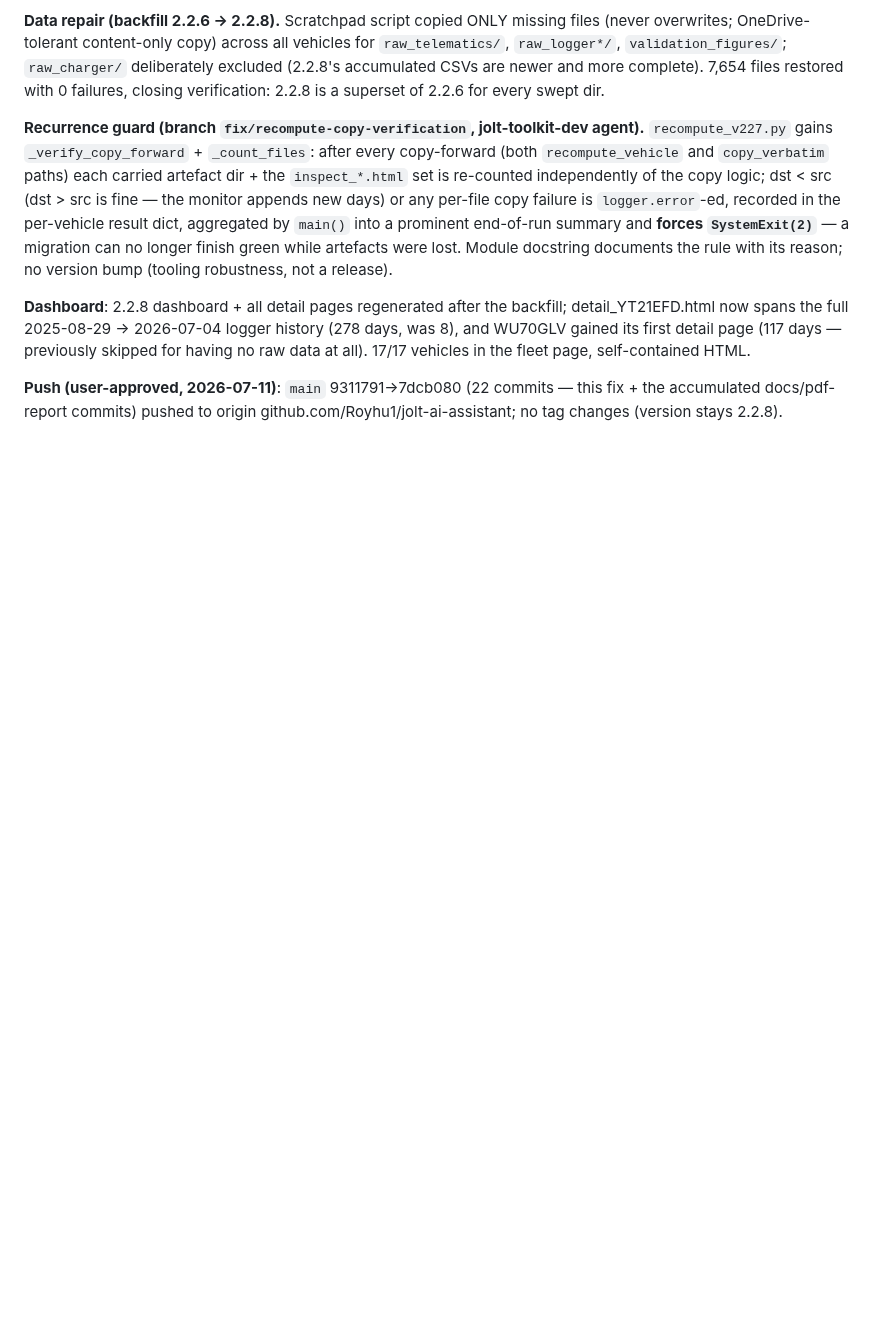
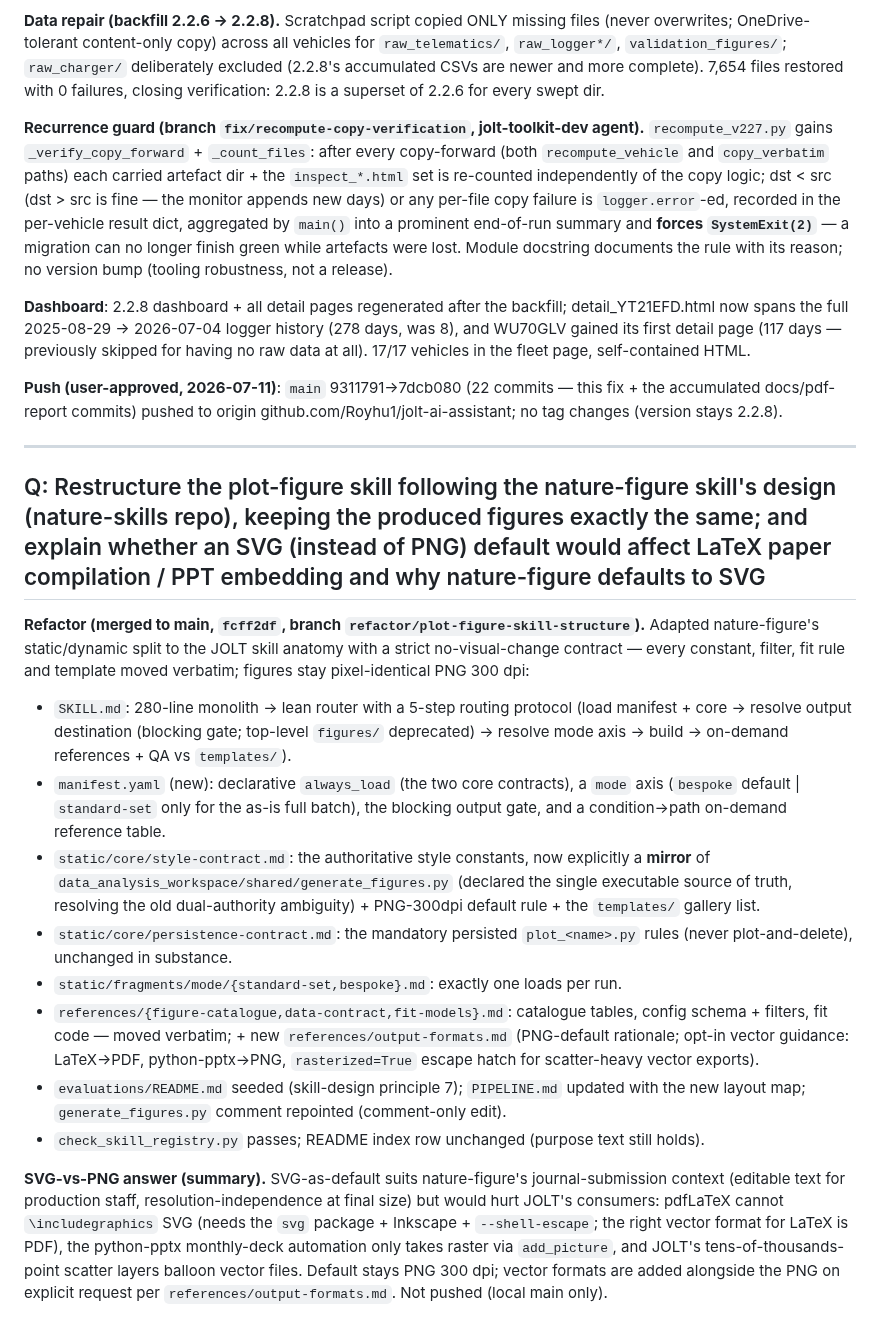
Before and after one commit to Royhu1/jolt-ai-assistant, a Markdown page: changelogs/changelog_20260706_20260712.md, the part around the change. Drawn GitHub-style; blank space fills up the shorter version.

Commit message:
docs(changelog): plot-figure skill restructure (nature-figure pattern) + SVG-vs-PNG rationale
Co-Authored-By: Claude Fable 5 <noreply@anthropic.com>

```diff
--- a/changelogs/changelog_20260706_20260712.md
+++ b/changelogs/changelog_20260706_20260712.md
@@ -925,3 +925,42 @@ having no raw data at all). 17/17 vehicles in the fleet page, self-contained HTM
 **Push (user-approved, 2026-07-11)**: `main` 9311791→7dcb080 (22 commits — this fix +
 the accumulated docs/pdf-report commits) pushed to origin
 github.com/Royhu1/jolt-ai-assistant; no tag changes (version stays 2.2.8).
+
+---
+
+## Q: Restructure the plot-figure skill following the nature-figure skill's design (nature-skills repo), keeping the produced figures exactly the same; and explain whether an SVG (instead of PNG) default would affect LaTeX paper compilation / PPT embedding and why nature-figure defaults to SVG
+
+**Refactor (merged to main, `fcff2df`, branch `refactor/plot-figure-skill-structure`).**
+Adapted nature-figure's static/dynamic split to the JOLT skill anatomy with a strict
+no-visual-change contract — every constant, filter, fit rule and template moved verbatim;
+figures stay pixel-identical PNG 300 dpi:
+
+- `SKILL.md`: 280-line monolith → lean router with a 5-step routing protocol (load
+  manifest + core → resolve output destination (blocking gate; top-level `figures/`
+  deprecated) → resolve mode axis → build → on-demand references + QA vs `templates/`).
+- `manifest.yaml` (new): declarative `always_load` (the two core contracts), a `mode`
+  axis (`bespoke` default | `standard-set` only for the as-is full batch), the blocking
+  output gate, and a condition→path on-demand reference table.
+- `static/core/style-contract.md`: the authoritative style constants, now explicitly a
+  **mirror** of `data_analysis_workspace/shared/generate_figures.py` (declared the single
+  executable source of truth, resolving the old dual-authority ambiguity) + PNG-300dpi
+  default rule + the `templates/` gallery list.
+- `static/core/persistence-contract.md`: the mandatory persisted `plot_<name>.py` rules
+  (never plot-and-delete), unchanged in substance.
+- `static/fragments/mode/{standard-set,bespoke}.md`: exactly one loads per run.
+- `references/{figure-catalogue,data-contract,fit-models}.md`: catalogue tables, config
+  schema + filters, fit code — moved verbatim; + new `references/output-formats.md`
+  (PNG-default rationale; opt-in vector guidance: LaTeX→PDF, python-pptx→PNG,
+  `rasterized=True` escape hatch for scatter-heavy vector exports).
+- `evaluations/README.md` seeded (skill-design principle 7); `PIPELINE.md` updated with
+  the new layout map; `generate_figures.py` comment repointed (comment-only edit).
+- `check_skill_registry.py` passes; README index row unchanged (purpose text still holds).
+
+**SVG-vs-PNG answer (summary).** SVG-as-default suits nature-figure's journal-submission
+context (editable text for production staff, resolution-independence at final size) but
+would hurt JOLT's consumers: pdfLaTeX cannot `\includegraphics` SVG (needs the `svg`
+package + Inkscape + `--shell-escape`; the right vector format for LaTeX is PDF), the
+python-pptx monthly-deck automation only takes raster via `add_picture`, and JOLT's
+tens-of-thousands-point scatter layers balloon vector files. Default stays PNG 300 dpi;
+vector formats are added alongside the PNG on explicit request per
+`references/output-formats.md`. Not pushed (local main only).
```
